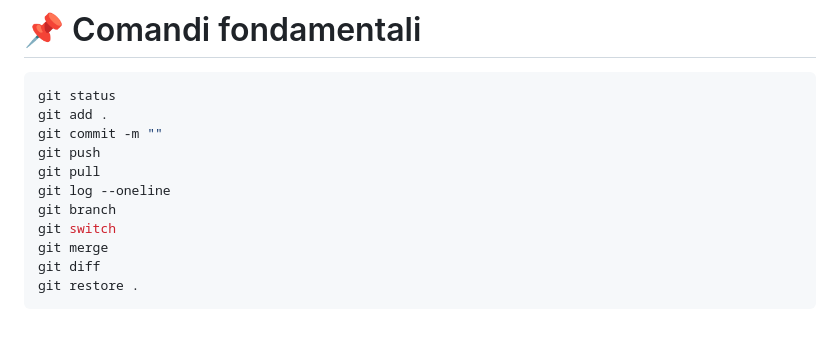
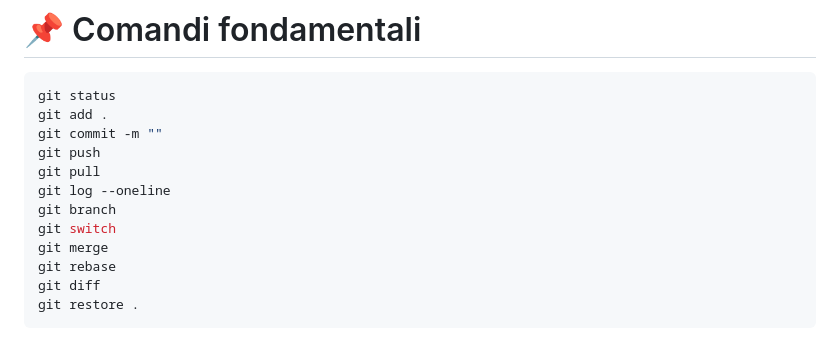
Before and after one commit to mrcrocm/test, a Markdown page: git&Github_doc/Git & Github.md, the part around the change. GitHub-like rendering.

````diff
--- a/git&Github_doc/Git & Github.md
+++ b/git&Github_doc/Git & Github.md
@@ -382,6 +382,7 @@ git log --oneline
 git branch
 git switch
 git merge
+git rebase
 git diff
 git restore .
 ```
````
Also changed, not shown: salmone.md (added, +10 -0 lines).
